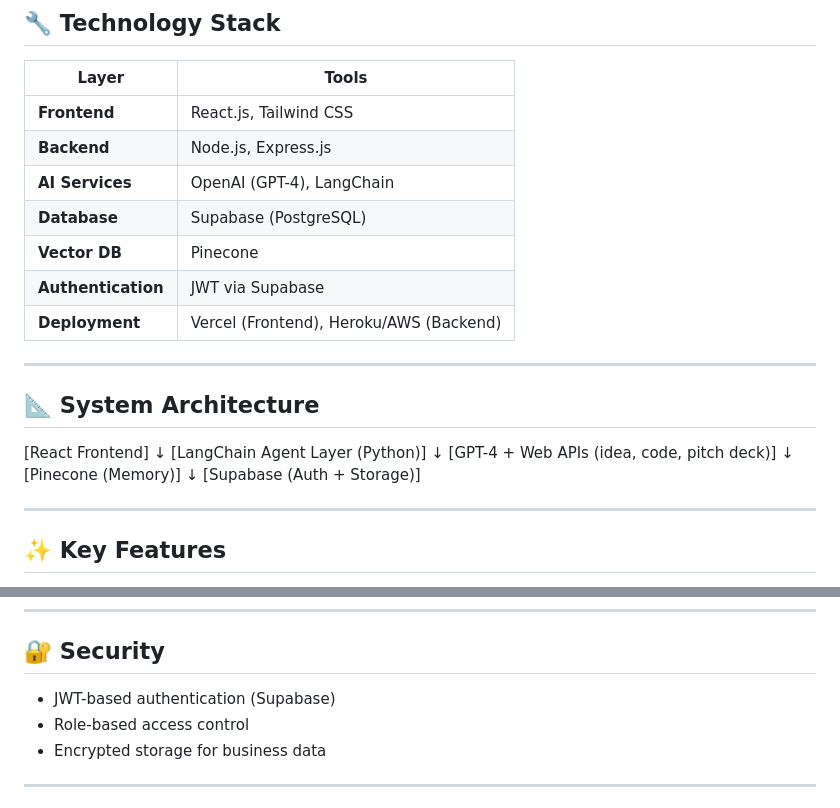
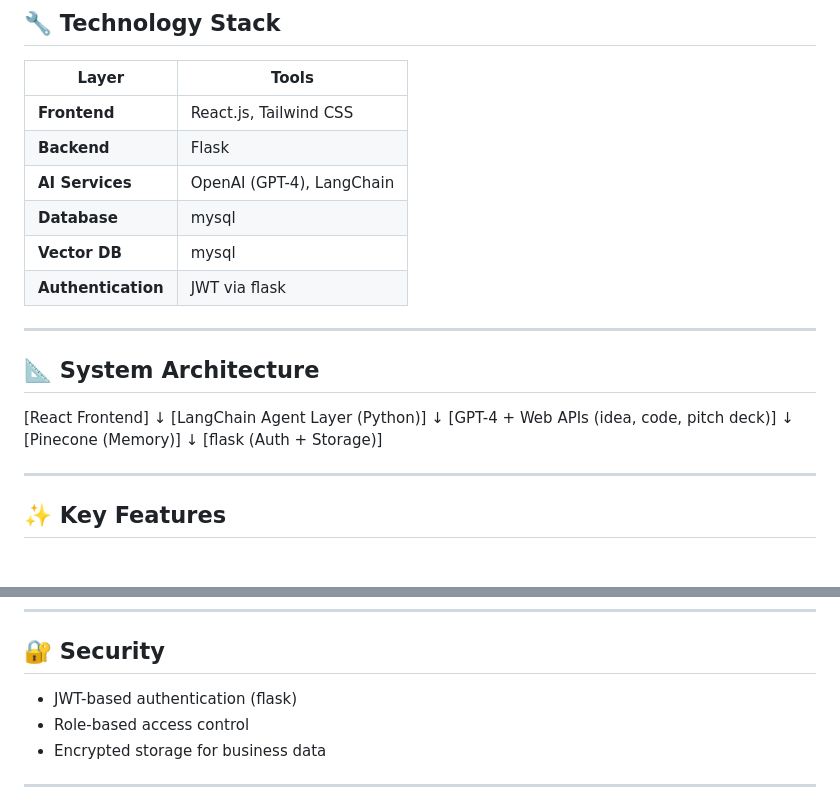
Before and after one commit to R-a-z-e-n/AI--Saas-Automated-Startup-Builder, a Markdown page: README.md, 2 parts joined by grey strips. Rendered like a GitHub page.

```diff
--- a/README.md
+++ b/README.md
@@ -21,12 +21,12 @@ To democratize entrepreneurship by providing a no-code, automated platform that
 | Layer | Tools |
 |-------|-------|
 | **Frontend** | React.js, Tailwind CSS |
-| **Backend** | Node.js, Express.js |
+| **Backend** | Flask  |
 | **AI Services** | OpenAI (GPT-4), LangChain |
-| **Database** | Supabase (PostgreSQL) |
-| **Vector DB** | Pinecone |
-| **Authentication** | JWT via Supabase |
-| **Deployment** | Vercel (Frontend), Heroku/AWS (Backend) |
+| **Database** | mysql |
+| **Vector DB** | mysql |
+| **Authentication** | JWT via flask |
+
 
 ---
 
@@ -40,7 +40,7 @@ To democratize entrepreneurship by providing a no-code, automated platform that
 ↓
 [Pinecone (Memory)]
 ↓
-[Supabase (Auth + Storage)]
+[flask (Auth + Storage)]
 
 ---
 
@@ -59,7 +59,7 @@ To democratize entrepreneurship by providing a no-code, automated platform that
 
 ## 🔐 Security
 
-- JWT-based authentication (Supabase)
+- JWT-based authentication (flask)
 - Role-based access control
 - Encrypted storage for business data
 
```
